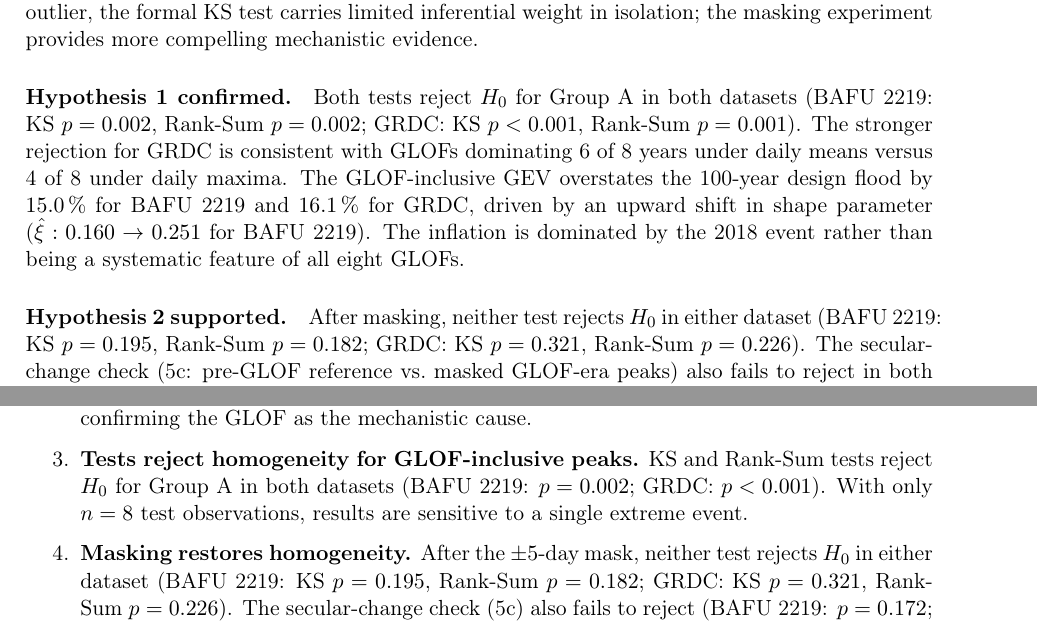
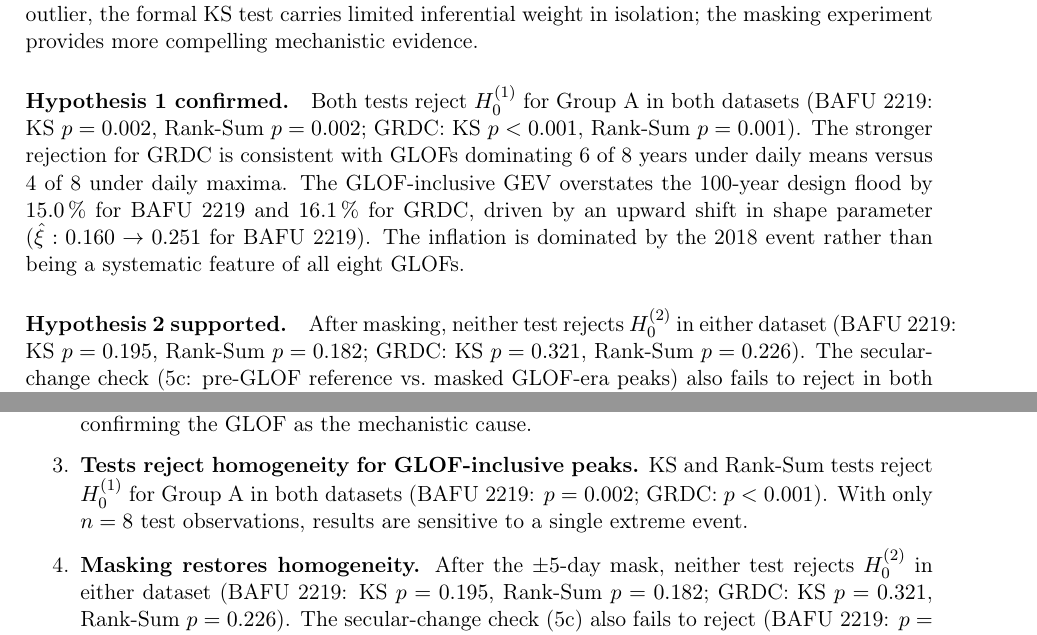
Before and after one commit to nagek00/plaine-morte-glof-analysis, a LaTeX paper (report/report.tex, which reads report/sections/07_discussion.tex, report/sections/08_conclusion.tex): two parts of pages 8 and 9 of 10, joined at a grey line, cut so that both start at the same text. Compiled offline with pdfLaTeX.

Commit message:
Use indexed H0 notation (H0^(1), H0^(2)) consistently across results, discussion, conclusion
Co-Authored-By: Claude Sonnet 4.6 <noreply@anthropic.com>

```diff
--- a/report/sections/07_discussion.tex
+++ b/report/sections/07_discussion.tex
@@ -26,7 +26,7 @@ single outlier, the formal KS test carries limited inferential weight in isolati
 masking experiment provides more compelling mechanistic evidence.
 
 \paragraph{Hypothesis 1 confirmed.}
-Both tests reject $H_0$ for Group~A in both datasets (BAFU~2219: KS $p = 0.002$,
+Both tests reject $H_0^{(1)}$ for Group~A in both datasets (BAFU~2219: KS $p = 0.002$,
 Rank-Sum $p = 0.002$; GRDC: KS $p < 0.001$, Rank-Sum $p = 0.001$). The stronger
 rejection for GRDC is consistent with GLOFs dominating 6 of 8 years under daily means
 versus 4 of 8 under daily maxima. The GLOF-inclusive GEV overstates the 100-year design
@@ -36,7 +36,7 @@ inflation is dominated by the 2018 event rather than being a systematic feature
 eight GLOFs.
 
 \paragraph{Hypothesis 2 supported.}
-After masking, neither test rejects $H_0$ in either dataset (BAFU~2219: KS $p = 0.195$,
+After masking, neither test rejects $H_0^{(2)}$ in either dataset (BAFU~2219: KS $p = 0.195$,
 Rank-Sum $p = 0.182$; GRDC: KS $p = 0.321$, Rank-Sum $p = 0.226$). The secular-change
 check (5c: pre-GLOF reference vs.\ masked GLOF-era peaks) also fails to reject in both
 (BAFU~2219: $p = 0.172$; GRDC: $p = 0.233$), confirming that once GLOF contributions
--- a/report/sections/08_conclusion.tex
+++ b/report/sections/08_conclusion.tex
@@ -20,12 +20,12 @@ findings are:
         $\hat{T} \approx 1.5$\,yr, confirming the GLOF as the mechanistic cause.
 
   \item \textbf{Tests reject homogeneity for GLOF-inclusive peaks.}
-        KS and Rank-Sum tests reject $H_0$ for Group~A in both datasets
+        KS and Rank-Sum tests reject $H_0^{(1)}$ for Group~A in both datasets
         (BAFU~2219: $p = 0.002$; GRDC: $p < 0.001$). With only $n = 8$ test
         observations, results are sensitive to a single extreme event.
 
   \item \textbf{Masking restores homogeneity.}
-        After the $\pm 5$-day mask, neither test rejects $H_0$ in either dataset
+        After the $\pm 5$-day mask, neither test rejects $H_0^{(2)}$ in either dataset
         (BAFU~2219: KS $p = 0.195$, Rank-Sum $p = 0.182$; GRDC: KS $p = 0.321$,
         Rank-Sum $p = 0.226$). The secular-change check (5c) also fails to reject
         (BAFU~2219: $p = 0.172$; GRDC: $p = 0.233$), confirming the natural-flood
```
Also changed, not shown: report/sections/06_results.tex (+6 -6 lines), report/report.pdf.
